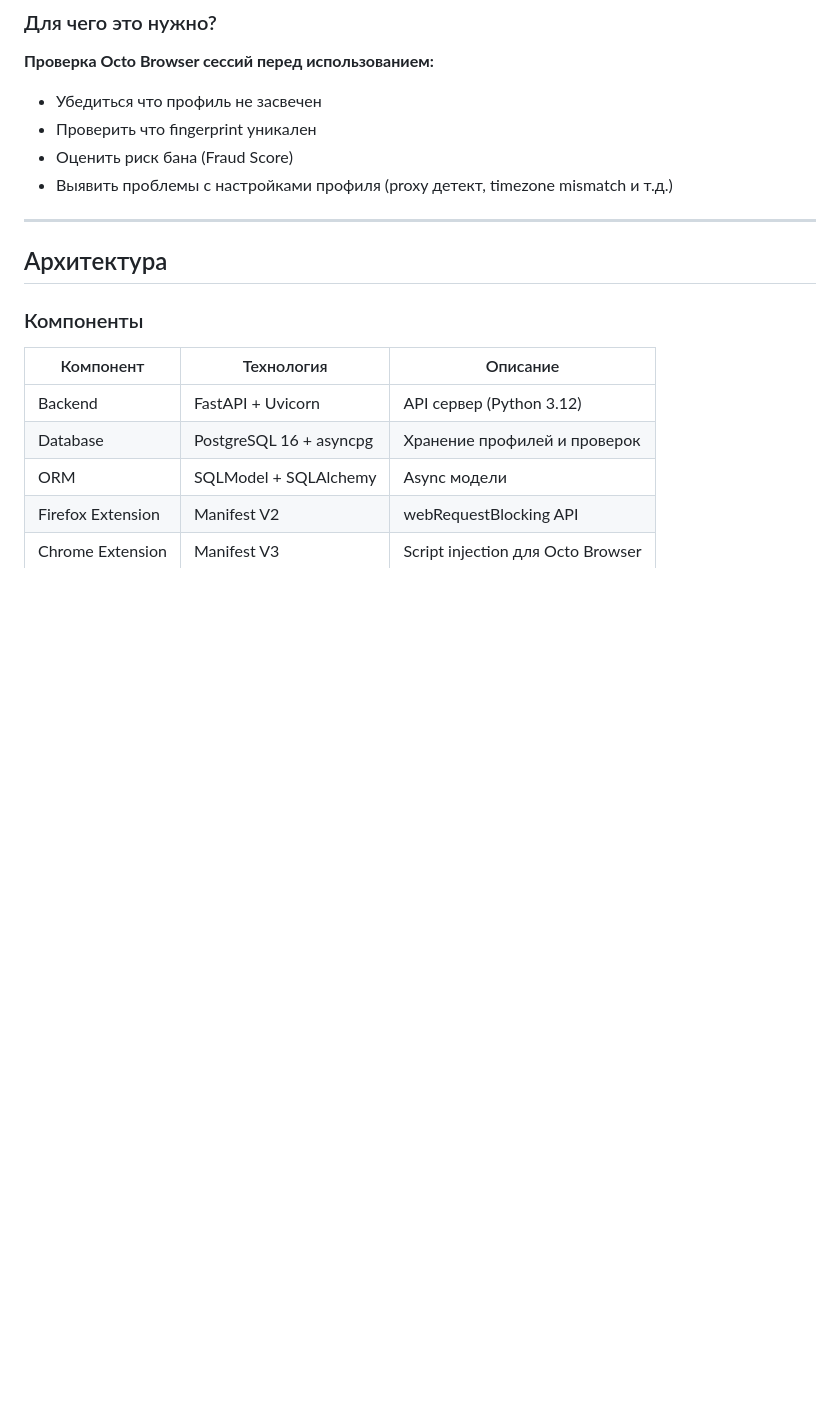
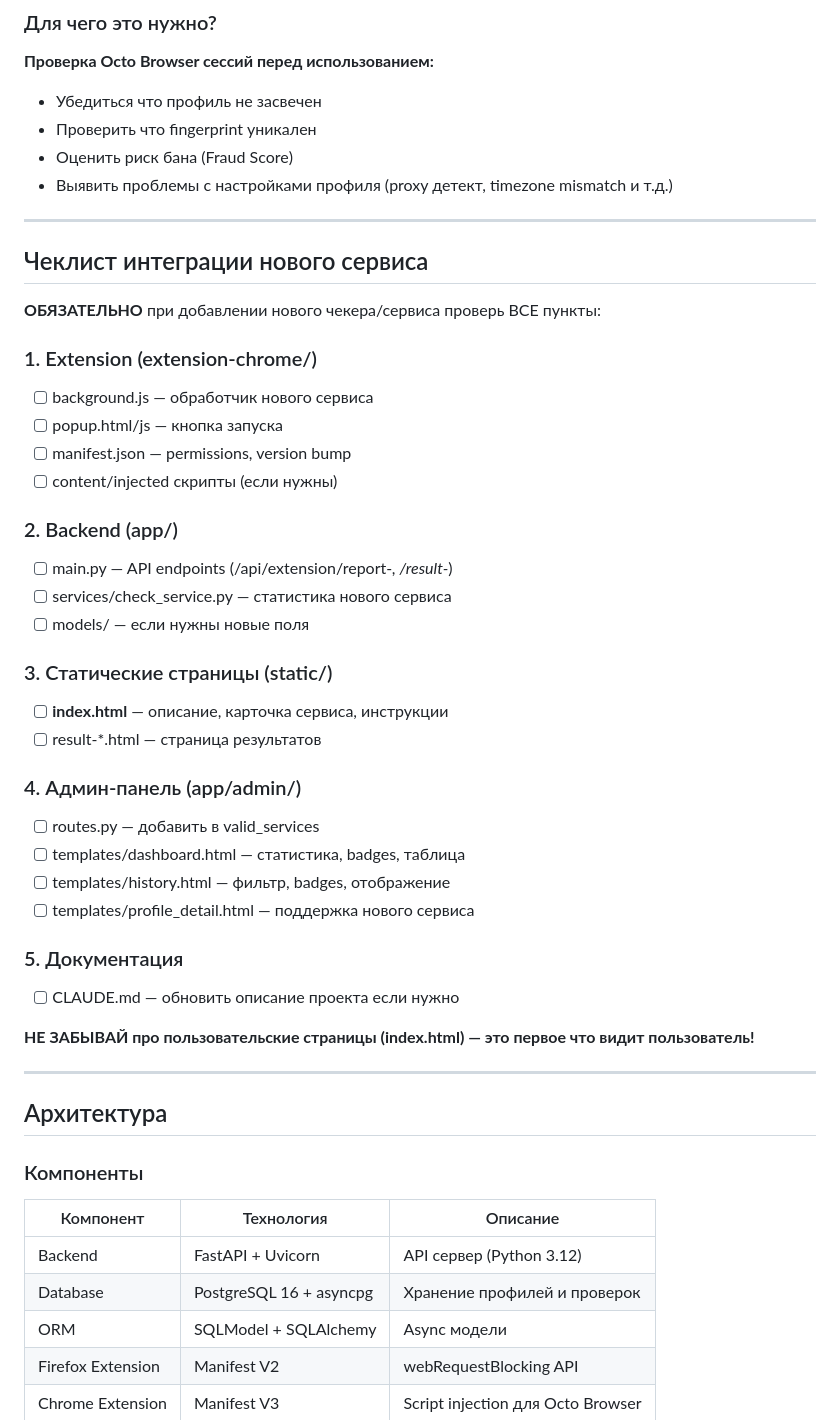
Before and after one commit to mazamaka/ipqs-checker, a Markdown page: CLAUDE.md, the part around the change. Rendered like a GitHub page; blank space fills up the shorter version.

Commit message:
docs: Add service integration checklist to CLAUDE.md
Prevent missing user-facing pages (index.html) when integrating new services.
Checklist covers: extension, backend, static pages, admin panel, docs.

Co-Authored-By: Claude Opus 4.5 <noreply@anthropic.com>

```diff
--- a/CLAUDE.md
+++ b/CLAUDE.md
@@ -36,6 +36,38 @@ IPQS API ключ привязан к домену. Indeed.com использу
 - Проверить что fingerprint уникален
 - Оценить риск бана (Fraud Score)
 - Выявить проблемы с настройками профиля (proxy детект, timezone mismatch и т.д.)
+
+---
+
+## Чеклист интеграции нового сервиса
+
+**ОБЯЗАТЕЛЬНО** при добавлении нового чекера/сервиса проверь ВСЕ пункты:
+
+### 1. Extension (extension-chrome/)
+- [ ] background.js — обработчик нового сервиса
+- [ ] popup.html/js — кнопка запуска
+- [ ] manifest.json — permissions, version bump
+- [ ] content/injected скрипты (если нужны)
+
+### 2. Backend (app/)
+- [ ] main.py — API endpoints (/api/extension/report-*, /result-*)
+- [ ] services/check_service.py — статистика нового сервиса
+- [ ] models/ — если нужны новые поля
+
+### 3. Статические страницы (static/)
+- [ ] **index.html** — описание, карточка сервиса, инструкции
+- [ ] result-*.html — страница результатов
+
+### 4. Админ-панель (app/admin/)
+- [ ] routes.py — добавить в valid_services
+- [ ] templates/dashboard.html — статистика, badges, таблица
+- [ ] templates/history.html — фильтр, badges, отображение
+- [ ] templates/profile_detail.html — поддержка нового сервиса
+
+### 5. Документация
+- [ ] CLAUDE.md — обновить описание проекта если нужно
+
+**НЕ ЗАБЫВАЙ про пользовательские страницы (index.html) — это первое что видит пользователь!**
 
 ---
 
```
